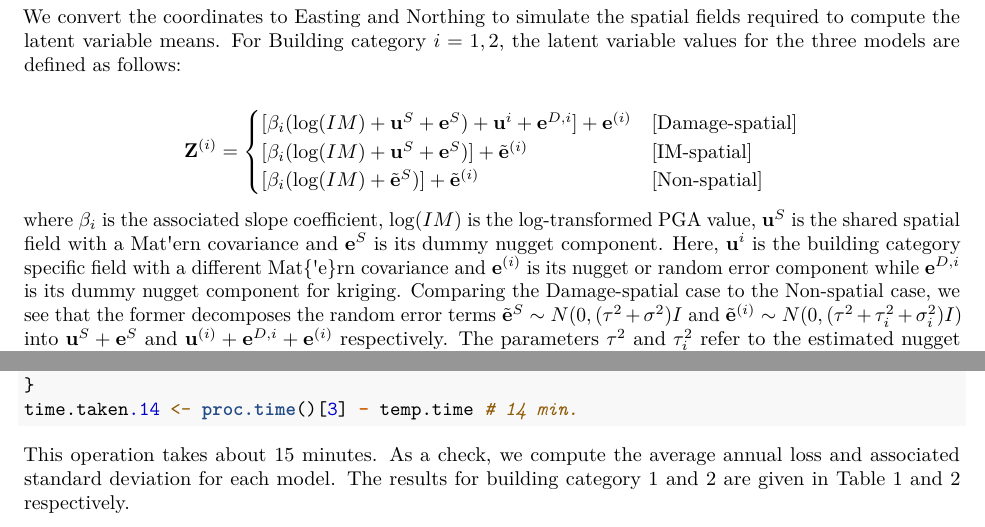
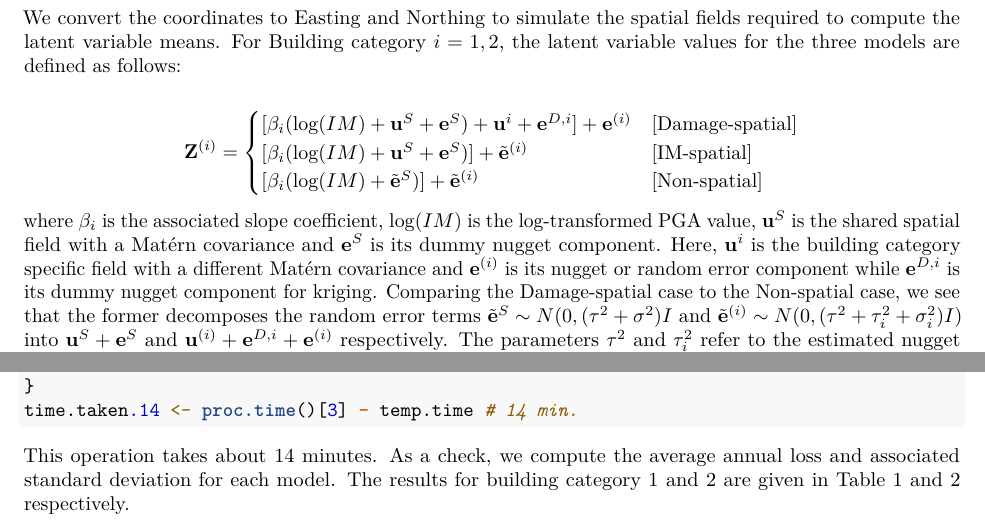
Before and after one commit to ntu-dasl-sg/fragilitycurves, an R Markdown document (demo/damage_spatial_corr_demo.Rmd): two parts of pages 11 and 14 of 15, joined at a grey line, cut so that both start at the same text. Rendered offline with R 4.5, knitr and Pandoc, then LaTeX, with nearby package versions; some code elsewhere in the file could not run offline; common packages that the code uses without loading them are loaded.

Commit message:
Update demo: dates, Matern, al timing

````diff
--- a/demo/damage_spatial_corr_demo.Rmd
+++ b/demo/damage_spatial_corr_demo.Rmd
@@ -405,7 +407,7 @@ $$
 [\beta_{i} (\log(IM) + \tilde{\mathbf{e}}^{S})] + \tilde{\mathbf{e}}^{(i)} & \text{[Non-spatial]}
 \end{cases}
 $$
-where $\beta_{i}$ is the associated slope coefficient, $\log(IM)$ is the log-transformed PGA value, $\mathbf{u}^{S}$ is the shared spatial field with a Mat\'ern covariance and $\mathbf{e}^{S}$ is its dummy nugget component. Here, $\mathbf{u}^{i}$ is the building category specific field with a different Mat{\'e}rn covariance and $\mathbf{e}^{(i)}$ is its nugget or random error component while $\mathbf{e}^{D,i}$ is its dummy nugget component for kriging. Comparing the Damage-spatial case to the Non-spatial case, we see that the former decomposes the random error terms $\tilde{\mathbf{e}}^{S}\sim N(0, (\tau^2+\sigma^2)I$ and  $\tilde{\mathbf{e}}^{(i)}\sim N(0, (\tau^2 + \tau_{i}^2+\sigma_{i}^2)I)$ into $\mathbf{u}^{S} + \mathbf{e}^{S}$ and $\mathbf{u}^{(i)} + \mathbf{e}^{D,i} + \mathbf{e}^{(i)}$ respectively. The parameters $\tau^2$ and $\tau_{i}^2$ refer to the estimated nugget variances from the spatial ordinal model while $\sigma^2$ and $\sigma_{i}^2$ denote the partial sills. We have used $I$ to represent the identity matrix.
+where $\beta_{i}$ is the associated slope coefficient, $\log(IM)$ is the log-transformed PGA value, $\mathbf{u}^{S}$ is the shared spatial field with a \latexcode{Mat\'{e}rn} covariance and $\mathbf{e}^{S}$ is its dummy nugget component. Here, $\mathbf{u}^{i}$ is the building category specific field with a different \latexcode{Mat\'{e}rn} covariance and $\mathbf{e}^{(i)}$ is its nugget or random error component while $\mathbf{e}^{D,i}$ is its dummy nugget component for kriging. Comparing the Damage-spatial case to the Non-spatial case, we see that the former decomposes the random error terms $\tilde{\mathbf{e}}^{S}\sim N(0, (\tau^2+\sigma^2)I$ and  $\tilde{\mathbf{e}}^{(i)}\sim N(0, (\tau^2 + \tau_{i}^2+\sigma_{i}^2)I)$ into $\mathbf{u}^{S} + \mathbf{e}^{S}$ and $\mathbf{u}^{(i)} + \mathbf{e}^{D,i} + \mathbf{e}^{(i)}$ respectively. The parameters $\tau^2$ and $\tau_{i}^2$ refer to the estimated nugget variances from the spatial ordinal model while $\sigma^2$ and $\sigma_{i}^2$ denote the partial sills. We have used $I$ to represent the identity matrix.
 
 To compute the exceedance probabilities and mean replacement cost (the product of the replacement cost and mean central damage factor), we simulate the latent variable means, $\mu_{LV}$, denoted in the square brackets and compute the exceedance probability of damage state $k$ by $1 - \Phi\left(\frac{\xi_{k} - \mu_{LV}}{\tau_i}\right)$ for the Damage-spatial case and $1 - \Phi\left(\frac{\xi_{k} - \mu_{LV}}{\sqrt{\tau_{i}^{2} + \sigma_{i}^{2}}}\right)$ for the IM-spatial and Non-spatial cases.
 
@@ -568,7 +570,7 @@ time.taken.14 <- proc.time()[3] - temp.time # 14 min.
 load(file = "G:/Damage_Spatial_Correlation/R package/Data/demo_al_sim.RData")
 ```
 
-This operation takes about 15 minutes. As a check, we compute the average annual loss and associated standard deviation for each model. The results for building category 1 and 2 are given in Table 1 and 2 respectively.
+This operation takes about 14 minutes. As a check, we compute the average annual loss and associated standard deviation for each model. The results for building category 1 and 2 are given in Table 1 and 2 respectively.
 
 ```{r, echo = FALSE}
 al.stats <- data.frame("Model" = c("Non-spatial", "IM-spatial", "Damage-spatial"),
````
Also changed, not shown: demo/damage_spatial_corr_demo.pdf, demo/damage_spatial_corr_demo.Rmd (2 more changed lines).
